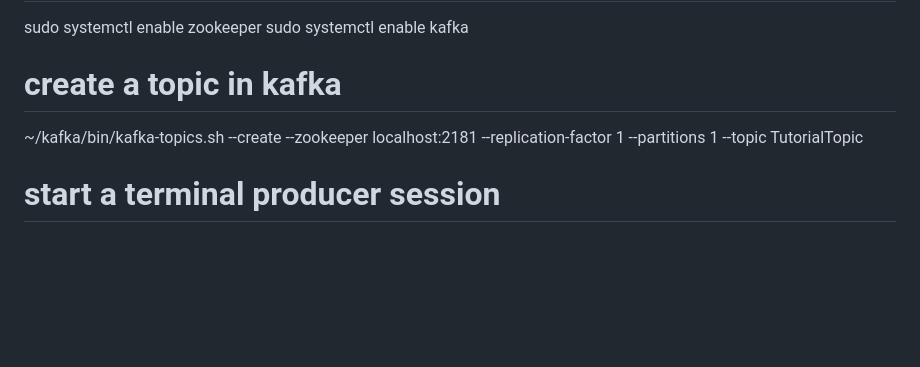
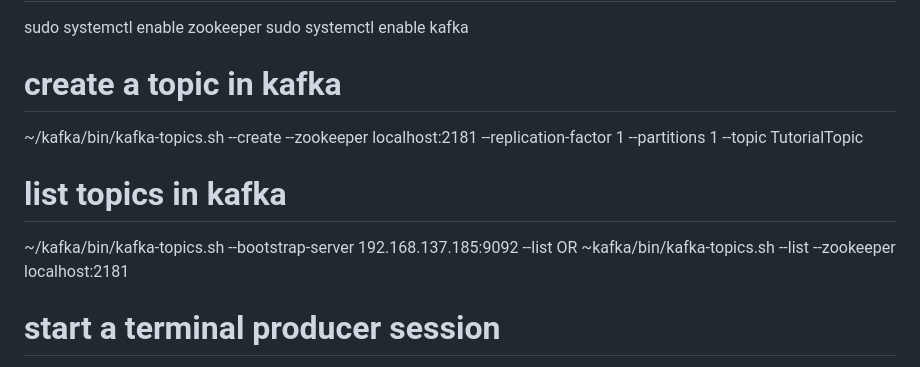
Before and after one commit to bhanujggandhi/iot-platform-project, a Markdown page: kafka/notes.md, the part around the change. Drawn GitHub-style; blank space fills up the shorter version.

Commit message:
updates kafka notes

```diff
--- a/kafka/notes.md
+++ b/kafka/notes.md
@@ -88,6 +88,11 @@ sudo systemctl enable kafka
 # create a topic in kafka
 ~/kafka/bin/kafka-topics.sh --create --zookeeper localhost:2181 --replication-factor 1 --partitions 1 --topic TutorialTopic
 
+# list topics in kafka
+ ~/kafka/bin/kafka-topics.sh --bootstrap-server 192.168.137.185:9092 --list
+    OR
+ ~kafka/bin/kafka-topics.sh --list --zookeeper localhost:2181
+
 # start a terminal producer session
 ~/kafka/bin/kafka-console-producer.sh --broker-list localhost:9092 --topic test
 
```
